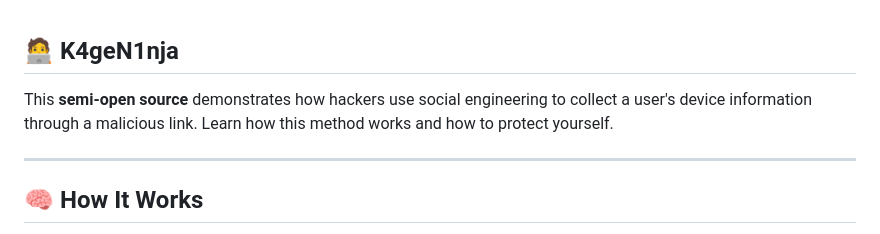
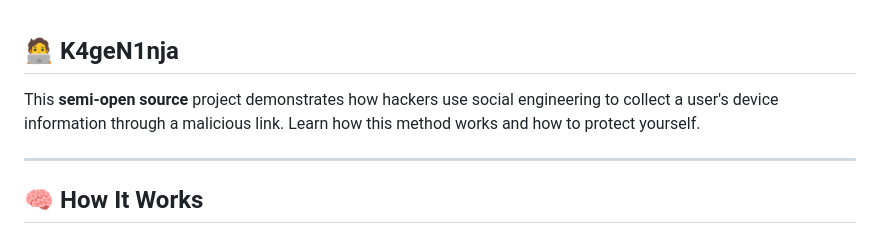
Before and after one commit to worm0x1/K4geN1nja, a Markdown page: README.md, the part around the change. GitHub-like rendering.

```diff
--- a/README.md
+++ b/README.md
@@ -1,6 +1,6 @@
 ## 🧑‍💻 K4geN1nja
 
-This **semi-open source** demonstrates how hackers use social engineering to collect a user's device information through a malicious link. Learn how this method works and how to protect yourself.
+This **semi-open source** project demonstrates how hackers use social engineering to collect a user's device information through a malicious link. Learn how this method works and how to protect yourself.
 
 ---
 
```
